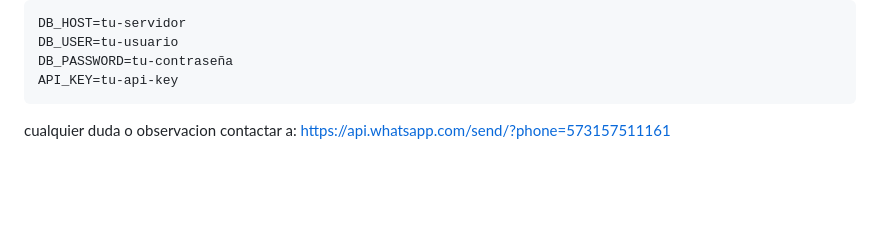
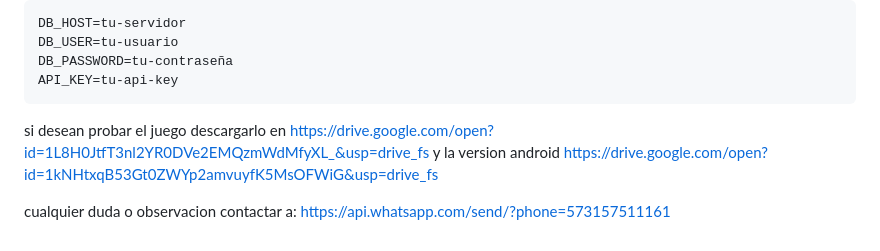
Before and after one commit to condebufon/ProyectoXanduria, a Markdown page: README.md, the part around the change. GitHub-like rendering; blank space fills up the shorter version.

Commit message:
Update README with game download links and contact info
Added download links for the game and contact information.

````diff
--- a/README.md
+++ b/README.md
@@ -103,5 +103,7 @@ DB_USER=tu-usuario
 DB_PASSWORD=tu-contraseña
 API_KEY=tu-api-key
 ```
+si desean probar el juego descargarlo en https://drive.google.com/open?id=1L8H0JtfT3nl2YR0DVe2EMQzmWdMfyXL_&usp=drive_fs
+y la version android https://drive.google.com/open?id=1kNHtxqB53Gt0ZWYp2amvuyfK5MsOFWiG&usp=drive_fs
 
 cualquier duda o observacion contactar a: https://api.whatsapp.com/send/?phone=573157511161
````
